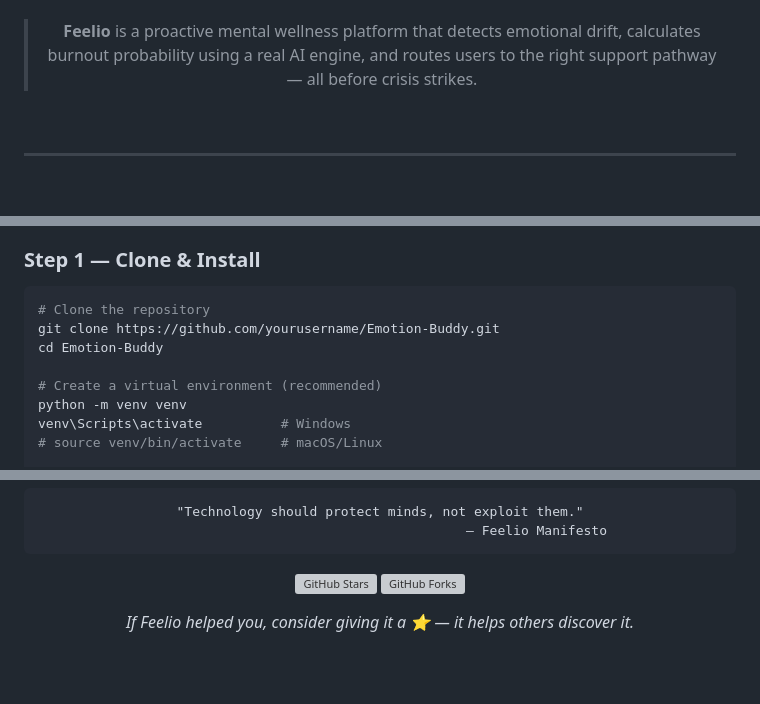
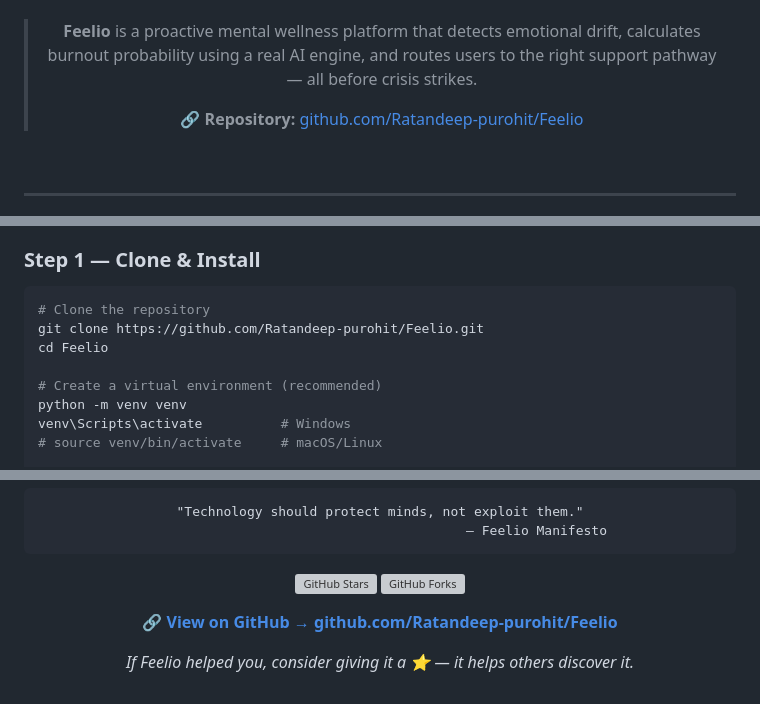
Before and after one commit to Ratandeep-purohit/Feelio, a Markdown page: README.md, 3 parts joined by grey strips. Rendered like a GitHub page; blank space fills up the shorter version; grey boxes are pictures that could not be loaded.

Commit message:
docs: add real GitHub repo link to README

````diff
--- a/README.md
+++ b/README.md
@@ -24,6 +25,8 @@
 <br/>
 
 > **Feelio** is a proactive mental wellness platform that detects emotional drift, calculates burnout probability using a real AI engine, and routes users to the right support pathway — all before crisis strikes.
+>
+> 🔗 **Repository:** [github.com/Ratandeep-purohit/Feelio](https://github.com/Ratandeep-purohit/Feelio)
 
 <br/>
 
@@ -309,8 +312,8 @@ Emotion-Buddy/
 
 ```bash
 # Clone the repository
-git clone https://github.com/yourusername/Emotion-Buddy.git
-cd Emotion-Buddy
+git clone https://github.com/Ratandeep-purohit/Feelio.git
+cd Feelio
 
 # Create a virtual environment (recommended)
 python -m venv venv
@@ -696,8 +699,10 @@ copies of the Software...
                                         — Feelio Manifesto
 ```
 
-[![GitHub Stars](https://img.shields.io/github/stars/yourusername/Emotion-Buddy?style=social)](https://github.com/yourusername/Emotion-Buddy)
-[![GitHub Forks](https://img.shields.io/github/forks/yourusername/Emotion-Buddy?style=social)](https://github.com/yourusername/Emotion-Buddy/fork)
+[![GitHub Stars](https://img.shields.io/github/stars/Ratandeep-purohit/Feelio?style=social)](https://github.com/Ratandeep-purohit/Feelio)
+[![GitHub Forks](https://img.shields.io/github/forks/Ratandeep-purohit/Feelio?style=social)](https://github.com/Ratandeep-purohit/Feelio/fork)
+
+🔗 **[View on GitHub → github.com/Ratandeep-purohit/Feelio](https://github.com/Ratandeep-purohit/Feelio)**
 
 *If Feelio helped you, consider giving it a ⭐ — it helps others discover it.*
 
````
Also changed, not shown: other parts of README.md (+3 -2 lines).
